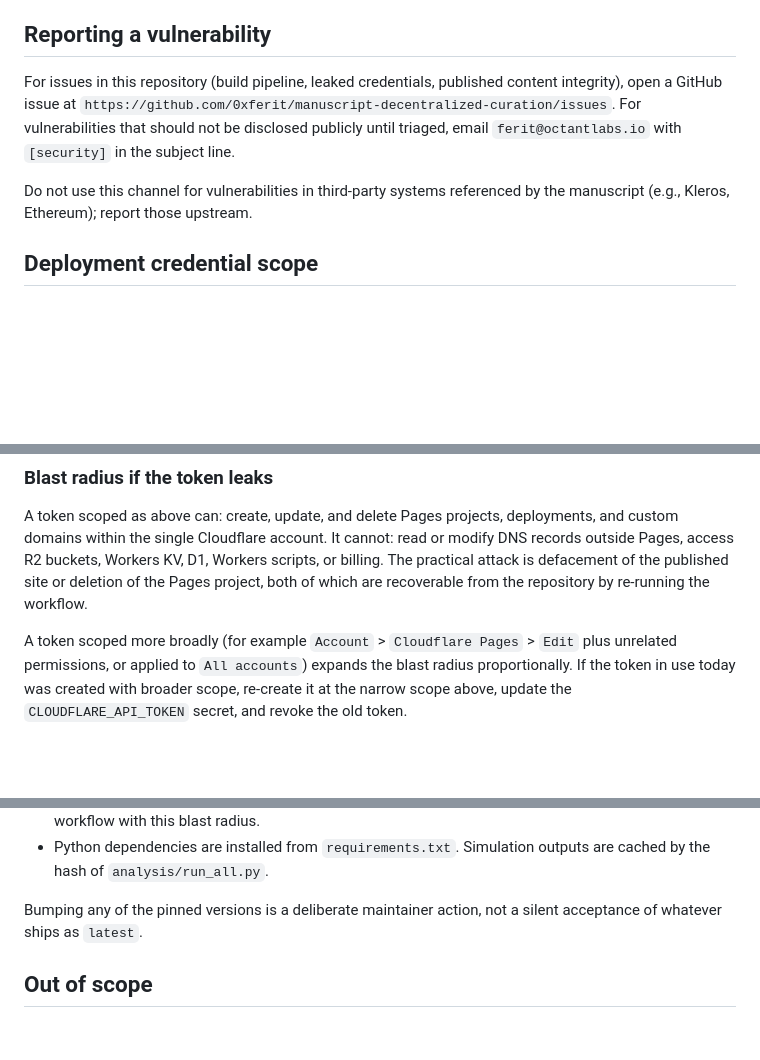
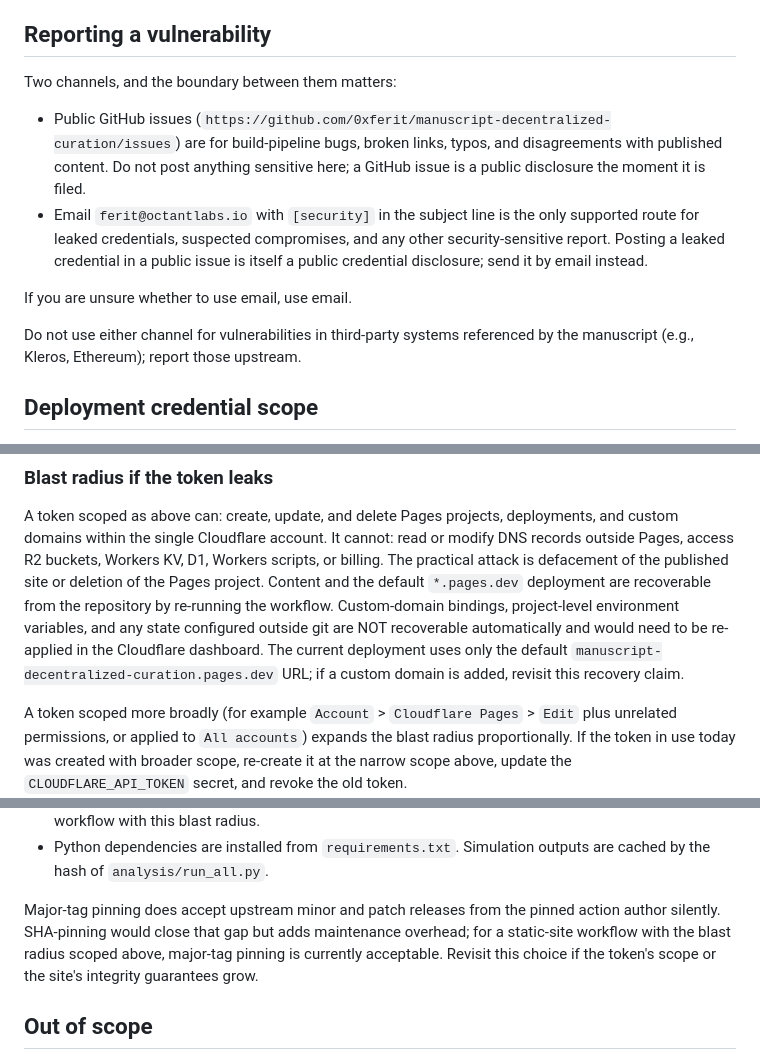
Before and after one commit to 0xferit/manuscript-decentralized-curation, a Markdown page: SECURITY.md, 3 parts joined by grey strips. Rendered like a GitHub page; blank space fills up the shorter version.

Commit message:
fix(security): email-only credential reports, custom-domain caveat, honest pinning acknowledgement

```diff
--- a/SECURITY.md
+++ b/SECURITY.md
@@ -7,14 +7,23 @@ pipeline and scope of the deployment credential.
 
 ## Reporting a vulnerability
 
-For issues in this repository (build pipeline, leaked credentials, published
-content integrity), open a GitHub issue at
-`https://github.com/0xferit/manuscript-decentralized-curation/issues`. For
-vulnerabilities that should not be disclosed publicly until triaged, email
-`ferit@octantlabs.io` with `[security]` in the subject line.
+Two channels, and the boundary between them matters:
 
-Do not use this channel for vulnerabilities in third-party systems referenced
-by the manuscript (e.g., Kleros, Ethereum); report those upstream.
+- Public GitHub issues
+  (`https://github.com/0xferit/manuscript-decentralized-curation/issues`)
+  are for build-pipeline bugs, broken links, typos, and disagreements with
+  published content. Do not post anything sensitive here; a GitHub issue is
+  a public disclosure the moment it is filed.
+- Email `ferit@octantlabs.io` with `[security]` in the subject line is the
+  only supported route for leaked credentials, suspected compromises, and
+  any other security-sensitive report. Posting a leaked credential in a
+  public issue is itself a public credential disclosure; send it by email
+  instead.
+
+If you are unsure whether to use email, use email.
+
+Do not use either channel for vulnerabilities in third-party systems
+referenced by the manuscript (e.g., Kleros, Ethereum); report those upstream.
 
 ## Deployment credential scope
 
@@ -53,8 +62,13 @@ A token scoped as above can: create, update, and delete Pages projects,
 deployments, and custom domains within the single Cloudflare account. It
 cannot: read or modify DNS records outside Pages, access R2 buckets, Workers
 KV, D1, Workers scripts, or billing. The practical attack is defacement of the
-published site or deletion of the Pages project, both of which are recoverable
-from the repository by re-running the workflow.
+published site or deletion of the Pages project. Content and the default
+`*.pages.dev` deployment are recoverable from the repository by re-running the
+workflow. Custom-domain bindings, project-level environment variables, and any
+state configured outside git are NOT recoverable automatically and would need
+to be re-applied in the Cloudflare dashboard. The current deployment uses only
+the default `manuscript-decentralized-curation.pages.dev` URL; if a custom
+domain is added, revisit this recovery claim.
 
 A token scoped more broadly (for example `Account` > `Cloudflare Pages` >
 `Edit` plus unrelated permissions, or applied to `All accounts`) expands the
@@ -93,8 +107,11 @@ exposure to upstream compromise:
 - Python dependencies are installed from `requirements.txt`. Simulation
   outputs are cached by the hash of `analysis/run_all.py`.
 
-Bumping any of the pinned versions is a deliberate maintainer action, not a
-silent acceptance of whatever ships as `latest`.
+Major-tag pinning does accept upstream minor and patch releases from the
+pinned action author silently. SHA-pinning would close that gap but adds
+maintenance overhead; for a static-site workflow with the blast radius scoped
+above, major-tag pinning is currently acceptable. Revisit this choice if the
+token's scope or the site's integrity guarantees grow.
 
 ## Out of scope
 
```
